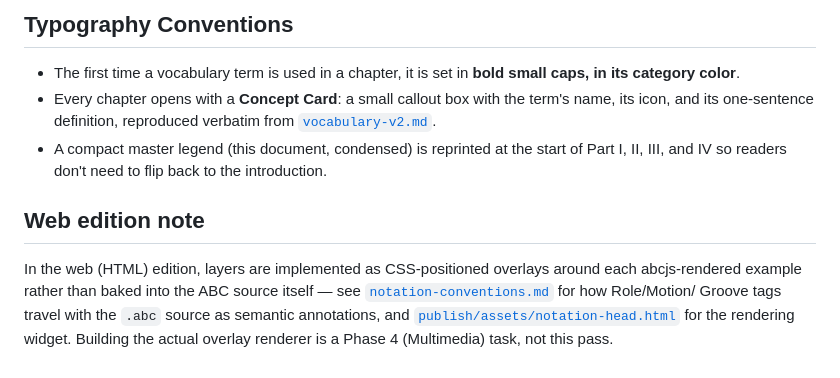
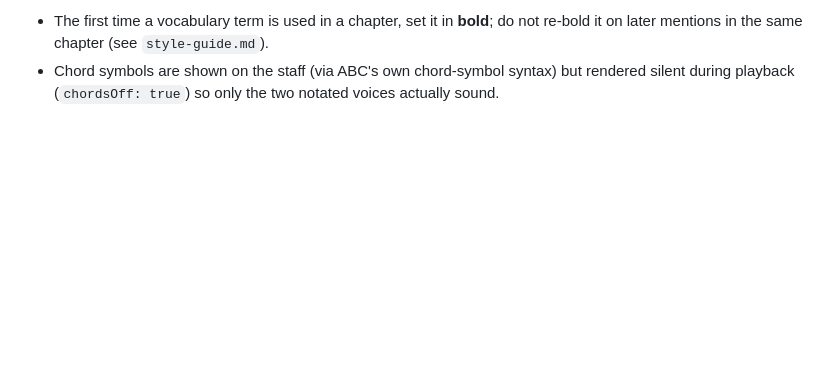
Before and after one commit to alessandrobessi/thinking-in-groove, a Markdown page: docs/visual-language.md, the part around one of its changes. GitHub-like rendering; blank space fills up the shorter version.

```diff
--- a/docs/visual-language.md
+++ b/docs/visual-language.md
@@ -67,21 +60,6 @@ dot:
-## Typography Conventions
-
-- The first time a vocabulary term is used in a chapter, it is set in
-  **bold small caps, in its category color**.
-- Every chapter opens with a **Concept Card**: a small callout box with
-  the term's name, its icon, and its one-sentence definition, reproduced
-  verbatim from [`vocabulary-v2.md`](vocabulary-v2.md).
-- A compact master legend (this document, condensed) is reprinted at the
-  start of Part I, II, III, and IV so readers don't need to flip back to
-  the introduction.
-
-## Web edition note
-
-In the web (HTML) edition, layers are implemented as CSS-positioned
-overlays around each abcjs-rendered example rather than baked into the
-ABC source itself — see
-[`notation-conventions.md`](notation-conventions.md) for how Role/Motion/
-Groove tags travel with the `.abc` source as semantic annotations, and
-[`publish/assets/notation-head.html`](../publish/assets/notation-head.html)
-for the rendering widget. Building the actual overlay renderer is a
-Phase 4 (Multimedia) task, not this pass.
+- The first time a vocabulary term is used in a chapter, set it in
+  **bold**; do not re-bold it on later mentions in the same chapter
+  (see `style-guide.md`).
+- Chord symbols are shown on the staff (via ABC's own chord-symbol
+  syntax) but rendered silent during playback (`chordsOff: true`) so
+  only the two notated voices actually sound.
```
Also changed, not shown: other parts of docs/visual-language.md (+48 -55 lines).
